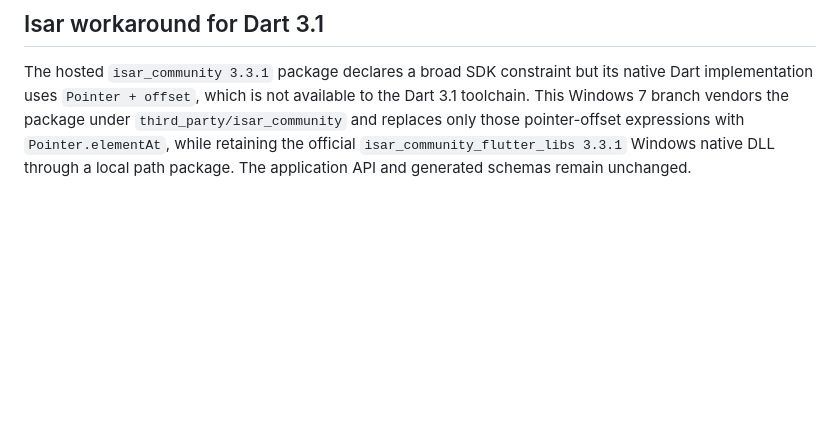
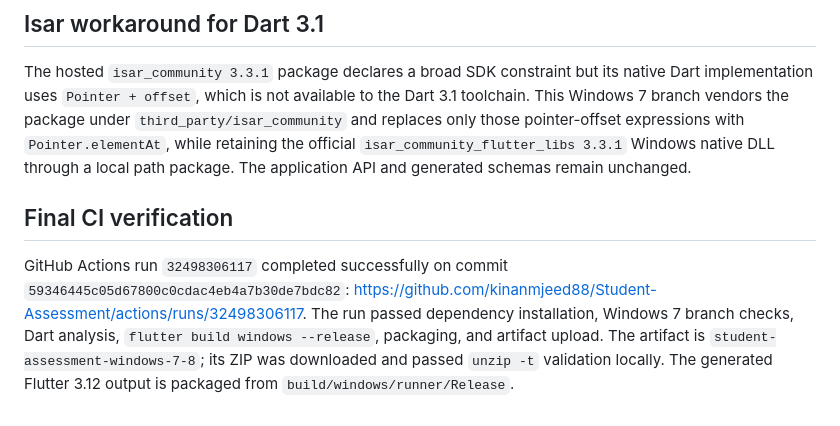
Before and after one commit to kinanmjeed88/Student-Assessment, a Markdown page: WINDOWS7_COMPATIBILITY_FINDINGS.md, the part around the change. Rendered like a GitHub page; blank space fills up the shorter version.

Commit message:
docs: record successful Windows 7 CI build

```diff
--- a/WINDOWS7_COMPATIBILITY_FINDINGS.md
+++ b/WINDOWS7_COMPATIBILITY_FINDINGS.md
@@ -66,3 +66,7 @@ GitHub officially retired the `windows-2019` hosted runner on 2025-06-30 and rec
 ## Isar workaround for Dart 3.1
 
 The hosted `isar_community 3.3.1` package declares a broad SDK constraint but its native Dart implementation uses `Pointer + offset`, which is not available to the Dart 3.1 toolchain. This Windows 7 branch vendors the package under `third_party/isar_community` and replaces only those pointer-offset expressions with `Pointer.elementAt`, while retaining the official `isar_community_flutter_libs 3.3.1` Windows native DLL through a local path package. The application API and generated schemas remain unchanged.
+
+## Final CI verification
+
+GitHub Actions run `32498306117` completed successfully on commit `59346445c05d67800c0cdac4eb4a7b30de7bdc82`: https://github.com/kinanmjeed88/Student-Assessment/actions/runs/32498306117. The run passed dependency installation, Windows 7 branch checks, Dart analysis, `flutter build windows --release`, packaging, and artifact upload. The artifact is `student-assessment-windows-7-8`; its ZIP was downloaded and passed `unzip -t` validation locally. The generated Flutter 3.12 output is packaged from `build/windows/runner/Release`.
```
